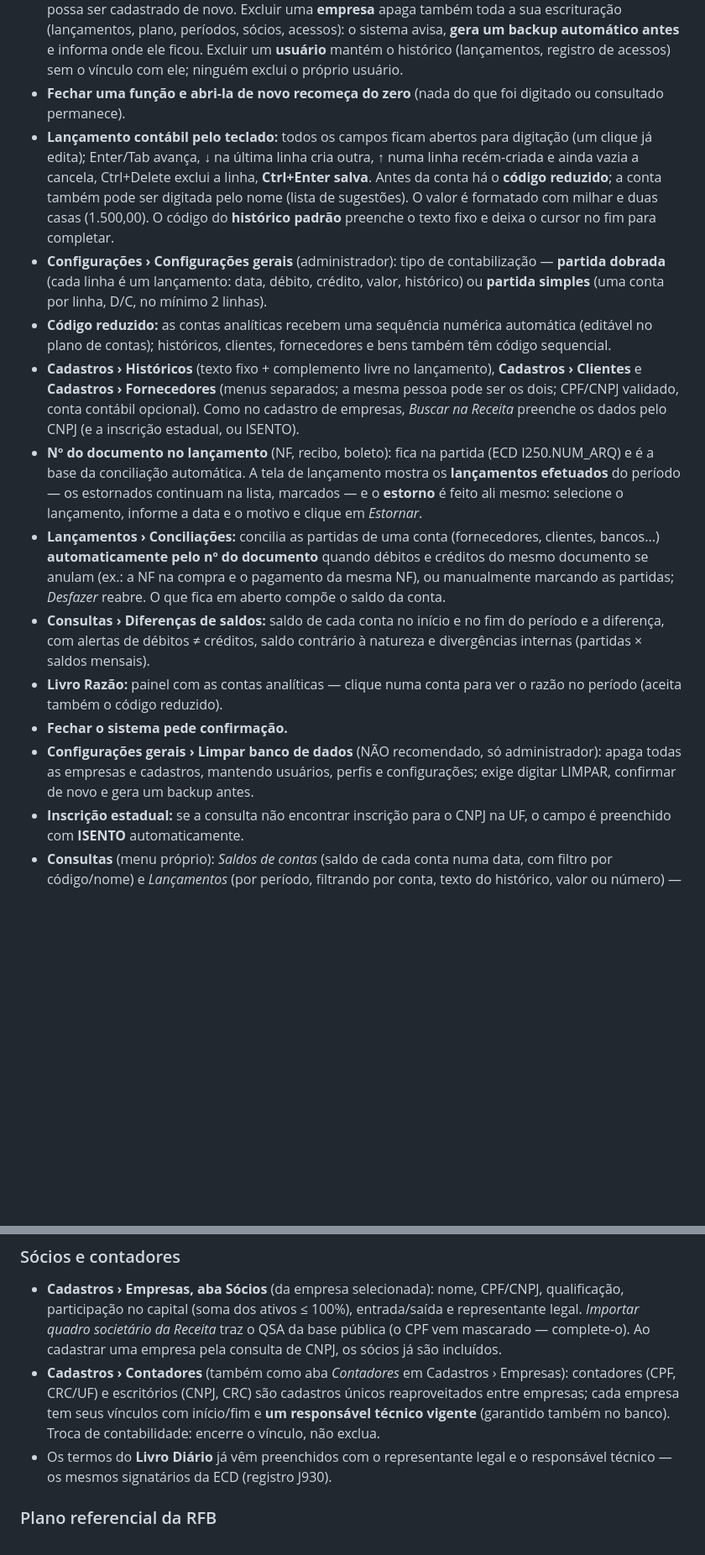
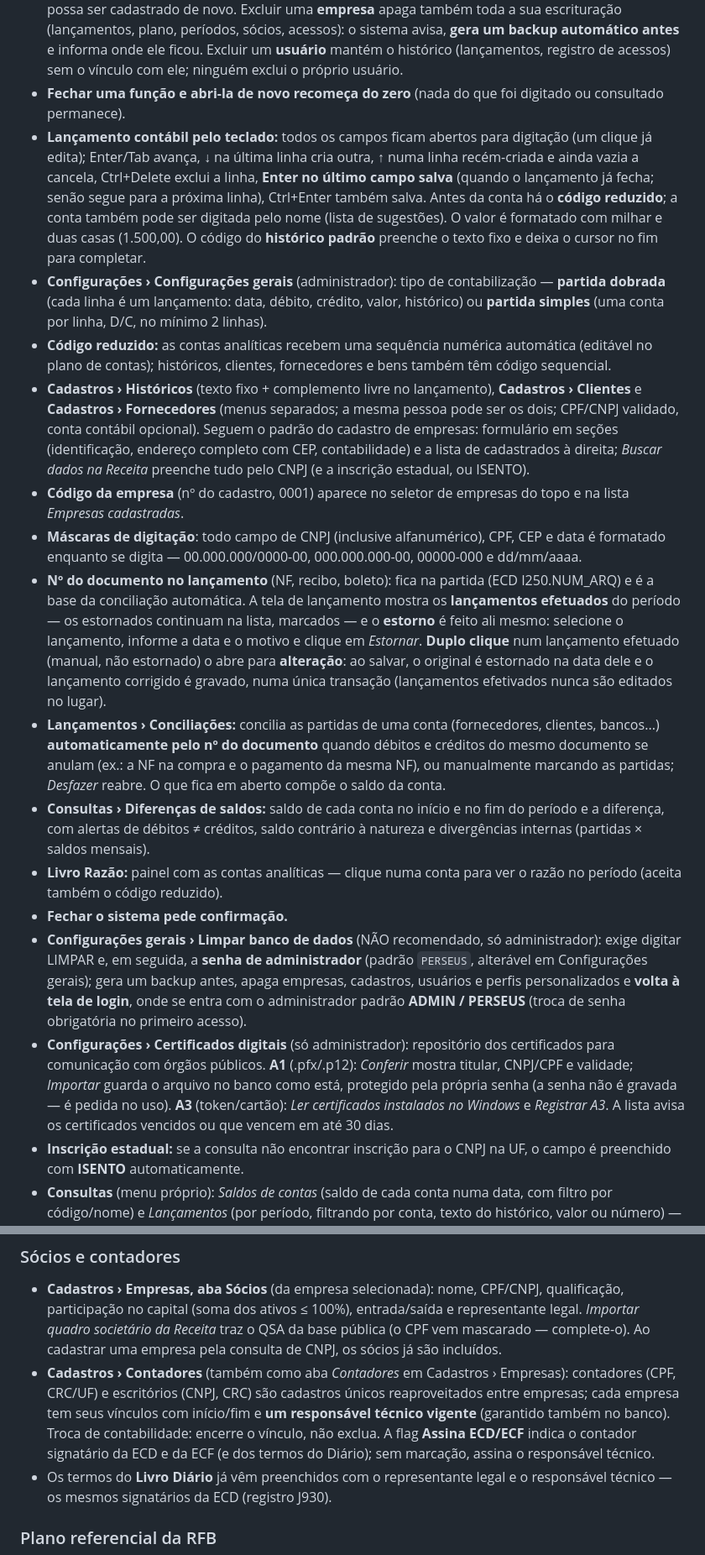
Before and after one commit to hellisonvidal/Vorticis, a Markdown page: README.md, 2 parts joined by grey strips. Shown at 84% size. Drawn GitHub-style; blank space fills up the shorter version.

Commit message:
README: alteração de lançamento por duplo clique, Enter salva, clientes/fornecedores no padrão de empresas, máscaras, senha de administrador, flag assina ECD/ECF e certificados digitais
Co-Authored-By: Claude Opus 5.5 <noreply@anthropic.com>
Claude-Session: https://claude.ai/code/session_01SG6MTL8fgww8n9mTi64mh1

```diff
--- a/README.md
+++ b/README.md
@@ -89,16 +89,19 @@ Senhas com PBKDF2-SHA256 (600 mil iterações); bloqueio de 15 minutos após 5 t
 - Todos os cadastros (empresas, sócios, contadores, plano de contas, centros de custo, usuários e perfis) têm a mesma barra: **Incluir · Alterar · Excluir · Salvar · Cancelar** e mostram o **Nº** sequencial de cada registro. Em consulta o formulário mostra o registro selecionado; Incluir/Alterar liberam a edição; **Excluir sempre pede confirmação**.
 - **Exclusão física:** excluir apaga o registro do banco de dados, para que o mesmo CNPJ, login ou código possa ser cadastrado de novo. Excluir uma **empresa** apaga também toda a sua escrituração (lançamentos, plano, períodos, sócios, acessos): o sistema avisa, **gera um backup automático antes** e informa onde ele ficou. Excluir um **usuário** mantém o histórico (lançamentos, registro de acessos) sem o vínculo com ele; ninguém exclui o próprio usuário.
 - **Fechar uma função e abri-la de novo recomeça do zero** (nada do que foi digitado ou consultado permanece).
-- **Lançamento contábil pelo teclado:** todos os campos ficam abertos para digitação (um clique já edita); Enter/Tab avança, ↓ na última linha cria outra, ↑ numa linha recém-criada e ainda vazia a cancela, Ctrl+Delete exclui a linha, **Ctrl+Enter salva**. Antes da conta há o **código reduzido**; a conta também pode ser digitada pelo nome (lista de sugestões). O valor é formatado com milhar e duas casas (1.500,00). O código do **histórico padrão** preenche o texto fixo e deixa o cursor no fim para completar.
+- **Lançamento contábil pelo teclado:** todos os campos ficam abertos para digitação (um clique já edita); Enter/Tab avança, ↓ na última linha cria outra, ↑ numa linha recém-criada e ainda vazia a cancela, Ctrl+Delete exclui a linha, **Enter no último campo salva** (quando o lançamento já fecha; senão segue para a próxima linha), Ctrl+Enter também salva. Antes da conta há o **código reduzido**; a conta também pode ser digitada pelo nome (lista de sugestões). O valor é formatado com milhar e duas casas (1.500,00). O código do **histórico padrão** preenche o texto fixo e deixa o cursor no fim para completar.
 - **Configurações › Configurações gerais** (administrador): tipo de contabilização — **partida dobrada** (cada linha é um lançamento: data, débito, crédito, valor, histórico) ou **partida simples** (uma conta por linha, D/C, no mínimo 2 linhas).
 - **Código reduzido:** as contas analíticas recebem uma sequência numérica automática (editável no plano de contas); históricos, clientes, fornecedores e bens também têm código sequencial.
-- **Cadastros › Históricos** (texto fixo + complemento livre no lançamento), **Cadastros › Clientes** e **Cadastros › Fornecedores** (menus separados; a mesma pessoa pode ser os dois; CPF/CNPJ validado, conta contábil opcional). Como no cadastro de empresas, *Buscar na Receita* preenche os dados pelo CNPJ (e a inscrição estadual, ou ISENTO).
-- **Nº do documento no lançamento** (NF, recibo, boleto): fica na partida (ECD I250.NUM_ARQ) e é a base da conciliação automática. A tela de lançamento mostra os **lançamentos efetuados** do período — os estornados continuam na lista, marcados — e o **estorno** é feito ali mesmo: selecione o lançamento, informe a data e o motivo e clique em *Estornar*.
+- **Cadastros › Históricos** (texto fixo + complemento livre no lançamento), **Cadastros › Clientes** e **Cadastros › Fornecedores** (menus separados; a mesma pessoa pode ser os dois; CPF/CNPJ validado, conta contábil opcional). Seguem o padrão do cadastro de empresas: formulário em seções (identificação, endereço completo com CEP, contabilidade) e a lista de cadastrados à direita; *Buscar dados na Receita* preenche tudo pelo CNPJ (e a inscrição estadual, ou ISENTO).
+- **Código da empresa** (nº do cadastro, 0001) aparece no seletor de empresas do topo e na lista *Empresas cadastradas*.
+- **Máscaras de digitação**: todo campo de CNPJ (inclusive alfanumérico), CPF, CEP e data é formatado enquanto se digita — 00.000.000/0000-00, 000.000.000-00, 00000-000 e dd/mm/aaaa.
+- **Nº do documento no lançamento** (NF, recibo, boleto): fica na partida (ECD I250.NUM_ARQ) e é a base da conciliação automática. A tela de lançamento mostra os **lançamentos efetuados** do período — os estornados continuam na lista, marcados — e o **estorno** é feito ali mesmo: selecione o lançamento, informe a data e o motivo e clique em *Estornar*. **Duplo clique** num lançamento efetuado (manual, não estornado) o abre para **alteração**: ao salvar, o original é estornado na data dele e o lançamento corrigido é gravado, numa única transação (lançamentos efetivados nunca são editados no lugar).
 - **Lançamentos › Conciliações:** concilia as partidas de uma conta (fornecedores, clientes, bancos...) **automaticamente pelo nº do documento** quando débitos e créditos do mesmo documento se anulam (ex.: a NF na compra e o pagamento da mesma NF), ou manualmente marcando as partidas; *Desfazer* reabre. O que fica em aberto compõe o saldo da conta.
 - **Consultas › Diferenças de saldos:** saldo de cada conta no início e no fim do período e a diferença, com alertas de débitos ≠ créditos, saldo contrário à natureza e divergências internas (partidas × saldos mensais).
 - **Livro Razão:** painel com as contas analíticas — clique numa conta para ver o razão no período (aceita também o código reduzido).
 - **Fechar o sistema pede confirmação.**
-- **Configurações gerais › Limpar banco de dados** (NÃO recomendado, só administrador): apaga todas as empresas e cadastros, mantendo usuários, perfis e configurações; exige digitar LIMPAR, confirmar de novo e gera um backup antes.
+- **Configurações gerais › Limpar banco de dados** (NÃO recomendado, só administrador): exige digitar LIMPAR e, em seguida, a **senha de administrador** (padrão `PERSEUS`, alterável em Configurações gerais); gera um backup antes, apaga empresas, cadastros, usuários e perfis personalizados e **volta à tela de login**, onde se entra com o administrador padrão **ADMIN / PERSEUS** (troca de senha obrigatória no primeiro acesso).
+- **Configurações › Certificados digitais** (só administrador): repositório dos certificados para comunicação com órgãos públicos. **A1** (.pfx/.p12): *Conferir* mostra titular, CNPJ/CPF e validade; *Importar* guarda o arquivo no banco como está, protegido pela própria senha (a senha não é gravada — é pedida no uso). **A3** (token/cartão): *Ler certificados instalados no Windows* e *Registrar A3*. A lista avisa os certificados vencidos ou que vencem em até 30 dias.
 - **Inscrição estadual:** se a consulta não encontrar inscrição para o CNPJ na UF, o campo é preenchido com **ISENTO** automaticamente.
 - **Consultas** (menu próprio): *Saldos de contas* (saldo de cada conta numa data, com filtro por código/nome) e *Lançamentos* (por período, filtrando por conta, texto do histórico, valor ou número) — respostas rápidas sem gerar relatório.
 - **Relatórios na tela:** Balancete, Razão, Diário e Balanço/DRE são sempre exibidos na tela, com os botões **PDF**, **Excel (.xlsx)** e **CSV** (abre no Excel em pt-BR). A exportação exige a permissão *Exportar relatórios*.
@@ -126,7 +129,7 @@ Cada importação é uma função própria no menu Integrações › Importar.
 ### Sócios e contadores
 
 - **Cadastros › Empresas, aba Sócios** (da empresa selecionada): nome, CPF/CNPJ, qualificação, participação no capital (soma dos ativos ≤ 100%), entrada/saída e representante legal. *Importar quadro societário da Receita* traz o QSA da base pública (o CPF vem mascarado — complete-o). Ao cadastrar uma empresa pela consulta de CNPJ, os sócios já são incluídos.
-- **Cadastros › Contadores** (também como aba *Contadores* em Cadastros › Empresas): contadores (CPF, CRC/UF) e escritórios (CNPJ, CRC) são cadastros únicos reaproveitados entre empresas; cada empresa tem seus vínculos com início/fim e **um responsável técnico vigente** (garantido também no banco). Troca de contabilidade: encerre o vínculo, não exclua.
+- **Cadastros › Contadores** (também como aba *Contadores* em Cadastros › Empresas): contadores (CPF, CRC/UF) e escritórios (CNPJ, CRC) são cadastros únicos reaproveitados entre empresas; cada empresa tem seus vínculos com início/fim e **um responsável técnico vigente** (garantido também no banco). Troca de contabilidade: encerre o vínculo, não exclua. A flag **Assina ECD/ECF** indica o contador signatário da ECD e da ECF (e dos termos do Diário); sem marcação, assina o responsável técnico.
 - Os termos do **Livro Diário** já vêm preenchidos com o representante legal e o responsável técnico — os mesmos signatários da ECD (registro J930).
 
 ### Plano referencial da RFB
```
Also changed, not shown: other parts of README.md (+1 -1 lines).
